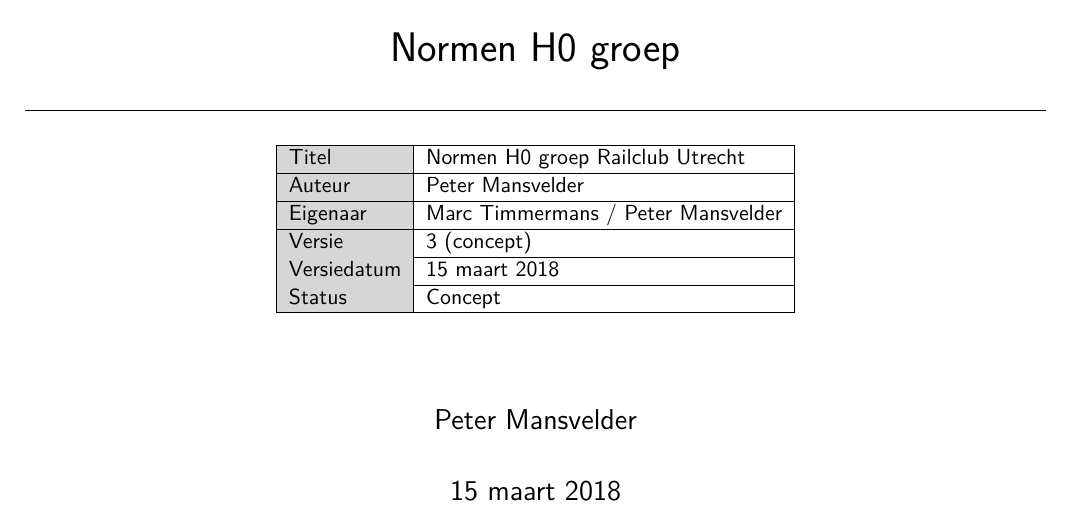
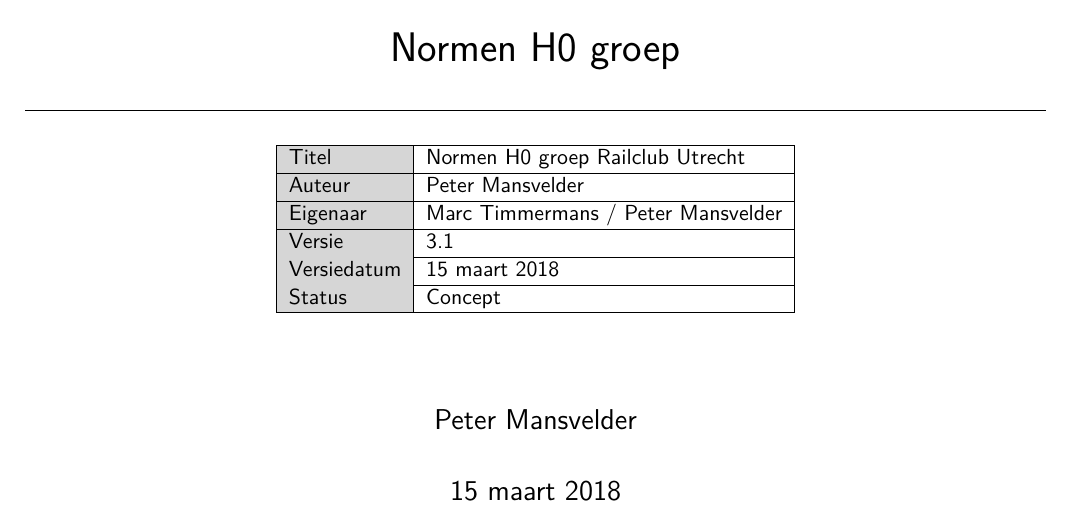
Before and after one commit to pmansvelder/rcunorm, a LaTeX thesis (h0norm.tex): part of page 1 of 63, cut so that both start at the same text. Compiled offline with pdfLaTeX.

Commit message:
log + versies

```diff
--- a/h0norm.tex
+++ b/h0norm.tex
@@ -54,7 +54,7 @@
 \hline
 \cellcolor[gray]{0.84}Eigenaar & Marc Timmermans / Peter Mansvelder\\
 \hline
-\cellcolor[gray]{0.84}Versie & 3 (concept)\\
+\cellcolor[gray]{0.84}Versie & 3.1\\
 \hline
 \cellcolor[gray]{0.84}Versiedatum & \today\\
 \hline
```
Also changed, not shown: images/rcu_logo.png, 3 other files.
